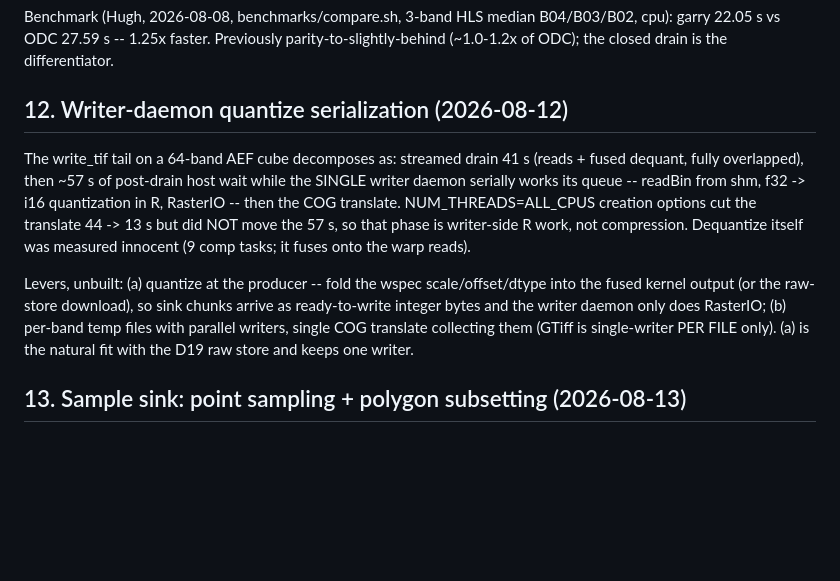
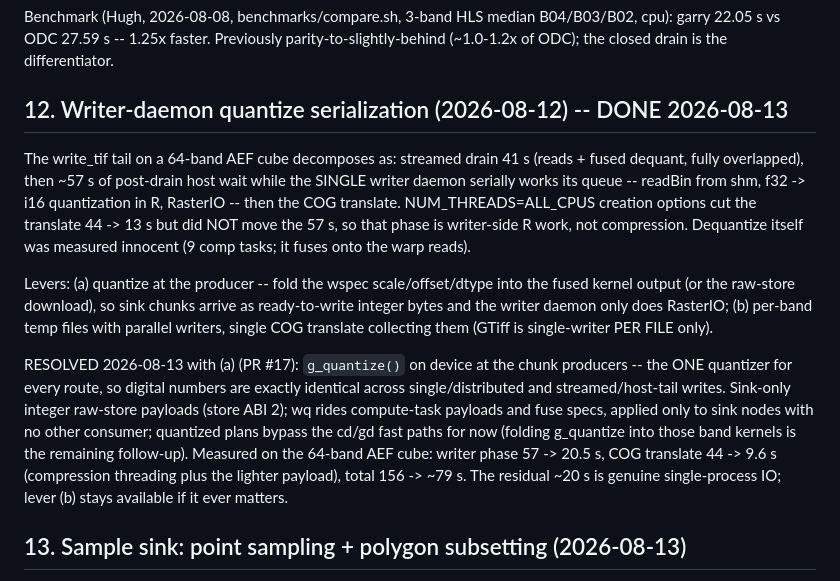
Before and after one commit to belian-earth/garry, a Markdown page: design/ir-extensions-todo.md, the part around the change. Drawn GitHub-style; blank space fills up the shorter version.

Commit message:
TODO #12: mark producer-side quantization done (PR #17)
Lever (a) shipped today: g_quantize on device at the chunk producers,
writer phase 57 -> 20.5 s and the AEF cog write 156 -> ~79 s. Lever
(b) (per-band parallel writers) stays recorded for the residual IO
floor; folding g_quantize into the cd/gd band kernels is the open
follow-up.

```diff
--- a/design/ir-extensions-todo.md
+++ b/design/ir-extensions-todo.md
@@ -418,7 +418,7 @@ median B04/B03/B02, cpu): garry 22.05 s vs ODC 27.59 s -- 1.25x
 faster. Previously parity-to-slightly-behind (~1.0-1.2x of ODC);
 the closed drain is the differentiator.
 
-## 12. Writer-daemon quantize serialization (2026-08-12)
+## 12. Writer-daemon quantize serialization (2026-08-12) -- DONE 2026-08-13
 
 The write_tif tail on a 64-band AEF cube decomposes as: streamed
 drain 41 s (reads + fused dequant, fully overlapped), then ~57 s of
@@ -429,13 +429,25 @@ the translate 44 -> 13 s but did NOT move the 57 s, so that phase is
 writer-side R work, not compression. Dequantize itself was measured
 innocent (9 comp tasks; it fuses onto the warp reads).
 
-Levers, unbuilt: (a) quantize at the producer -- fold the wspec
+Levers: (a) quantize at the producer -- fold the wspec
 scale/offset/dtype into the fused kernel output (or the raw-store
 download), so sink chunks arrive as ready-to-write integer bytes and
 the writer daemon only does RasterIO; (b) per-band temp files with
 parallel writers, single COG translate collecting them (GTiff is
-single-writer PER FILE only). (a) is the natural fit with the D19
-raw store and keeps one writer.
+single-writer PER FILE only).
+
+RESOLVED 2026-08-13 with (a) (PR #17): `g_quantize()` on device at the
+chunk producers -- the ONE quantizer for every route, so digital
+numbers are exactly identical across single/distributed and
+streamed/host-tail writes. Sink-only integer raw-store payloads
+(store ABI 2); wq rides compute-task payloads and fuse specs, applied
+only to sink nodes with no other consumer; quantized plans bypass the
+cd/gd fast paths for now (folding g_quantize into those band kernels
+is the remaining follow-up). Measured on the 64-band AEF cube: writer
+phase 57 -> 20.5 s, COG translate 44 -> 9.6 s (compression threading
+plus the lighter payload), total 156 -> ~79 s. The residual ~20 s is
+genuine single-process IO; lever (b) stays available if it ever
+matters.
 
 ## 13. Sample sink: point sampling + polygon subsetting (2026-08-13)
 
```
